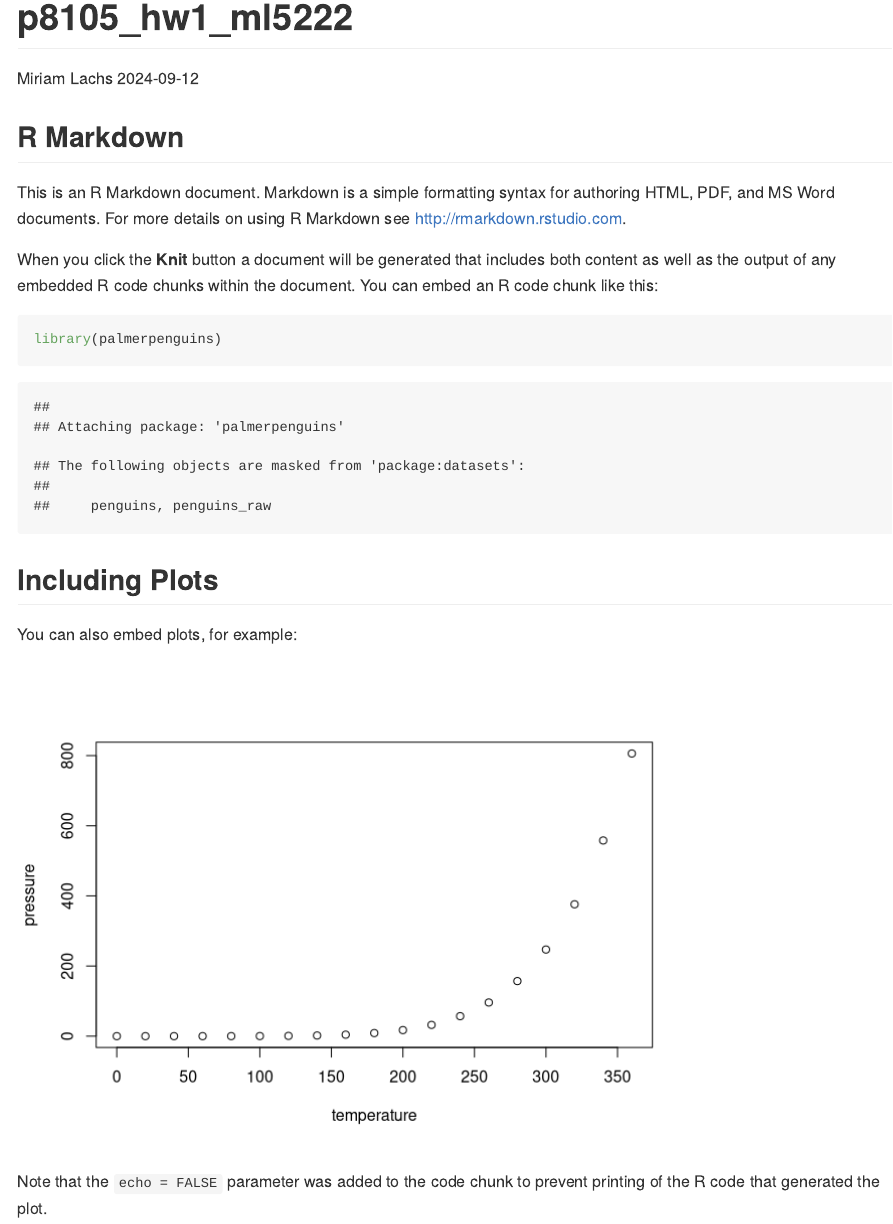
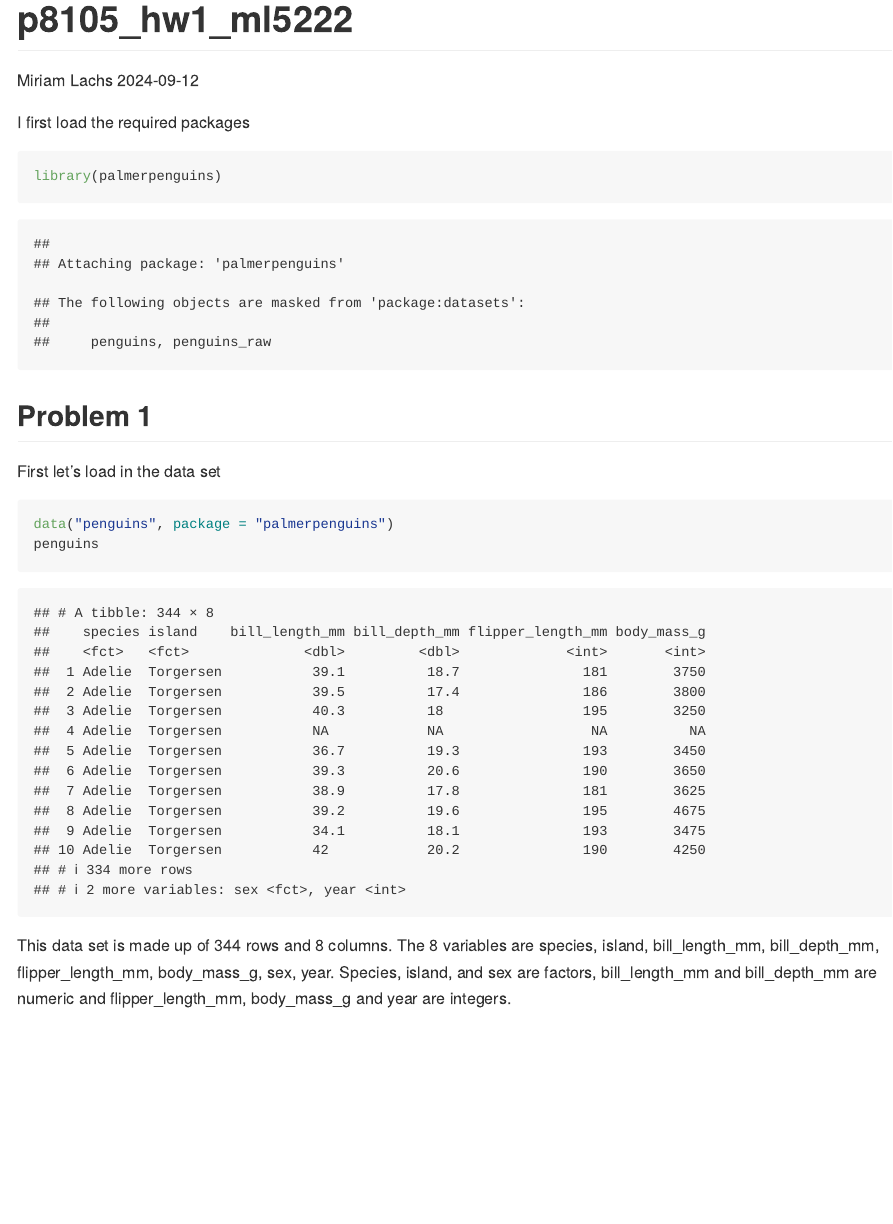
Before and after one commit to mlachs/p8105_hw1_ml5222, an R Markdown document (p8105_hw1_ml5222.Rmd): the page in a window 1100 px wide, from its top. Rendered offline with R 4.5, knitr and Pandoc, with nearby package versions.

Commit message:
work on problem 1

````diff
--- a/p8105_hw1_ml5222.Rmd
+++ b/p8105_hw1_ml5222.Rmd
@@ -5,26 +5,17 @@ date: "2024-09-12"
 output: github_document
 ---
 
-```{r setup, include=FALSE}
-knitr::opts_chunk$set(echo = TRUE)
-```
-
-## R Markdown
-
-This is an R Markdown document. Markdown is a simple formatting syntax for authoring HTML, PDF, and MS Word documents. For more details on using R Markdown see <http://rmarkdown.rstudio.com>.
-
-When you click the **Knit** button a document will be generated that includes both content as well as the output of any embedded R code chunks within the document. You can embed an R code chunk like this:
-
+I first load the required packages
 ```{r cars}
 library(palmerpenguins)
 ```
 
-## Including Plots
+## Problem 1
 
-You can also embed plots, for example:
-
-```{r pressure, echo=FALSE}
-plot(pressure)
+First let's load in the data set
+```{r}
+data("penguins", package = "palmerpenguins")
+penguins
 ```
 
-Note that the `echo = FALSE` parameter was added to the code chunk to prevent printing of the R code that generated the plot.
+This data set is made up of `r nrow(penguins)` rows and `r ncol(penguins)` columns. The `r ncol(penguins)` variables are `r colnames(penguins)`. Species, island, and sex are factors, bill_length_mm and bill_depth_mm are numeric and flipper_length_mm, body_mass_g and year are integers.
````
